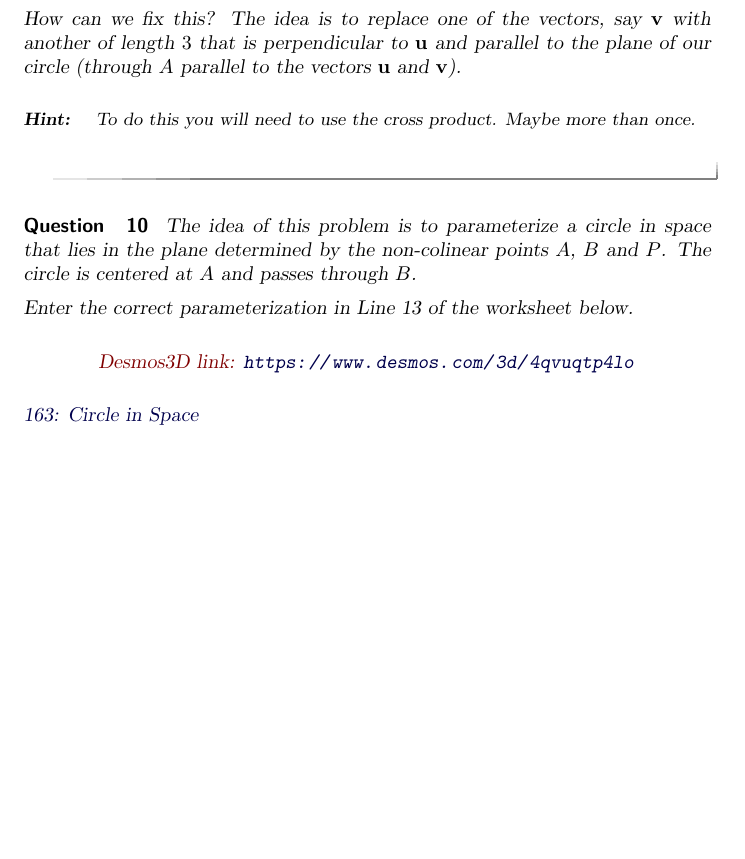
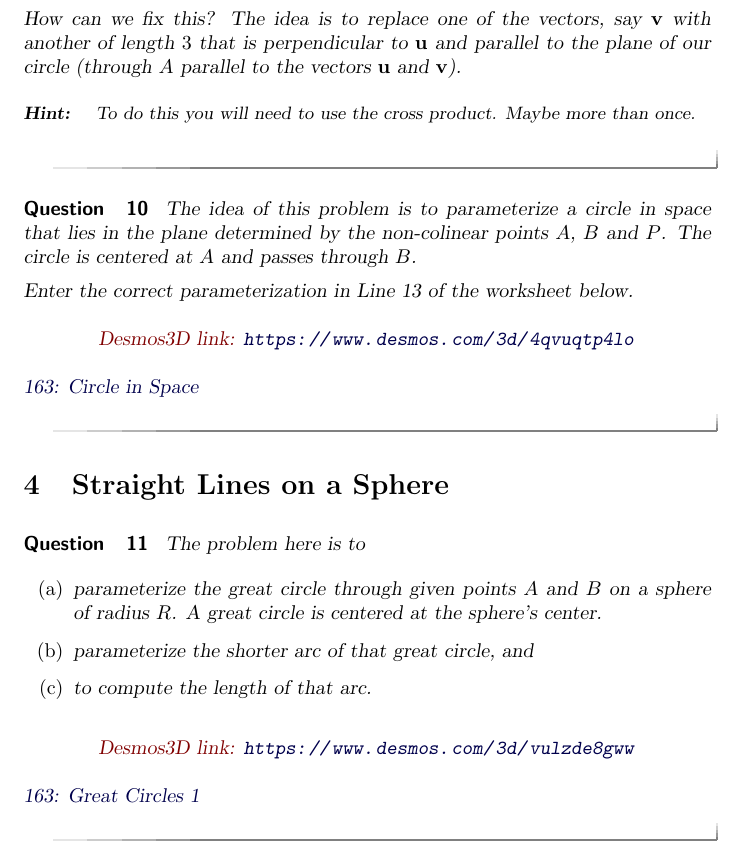
Before and after one commit to fkuczmar/Calculus3, a LaTeX document (CrossProduct1/CrossProduct1.tex): part of page 7 of 8, cut so that both start at the same text, the shorter picture padded with empty space. Compiled offline with pdfLaTeX.

Commit message:
CrossProduct1

```diff
--- a/CrossProduct1/CrossProduct1.tex
+++ b/CrossProduct1/CrossProduct1.tex
@@ -343,6 +343,26 @@ Enter the correct parameterization in Line 13 of the worksheet below.
 \end{question}
 
 
+\section{Straight Lines on a Sphere}
+
+\begin{question}  \label{Q9df7udsftr}
+The problem here is to
+\begin{enumerate}
+\item{parameterize the great circle through given points $A$ and $B$ on a sphere of radius $R$. A great circle is centered at the sphere's center.}
+\item{parameterize the shorter arc of that great circle, and}
+\item{to compute the length of that arc.}
+
+\end{enumerate}
+
+\begin{onlineOnly}
+    \begin{center}
+\desmosThreeD{vulzde8gww}{900}{600}
+\end{center}
+\end{onlineOnly}
+
+\href{https://www.desmos.com/3d/vulzde8gww}{163: Great Circles 1}
+
+\end{question}
 
 
 \section{Intersecting Spheres}
```
